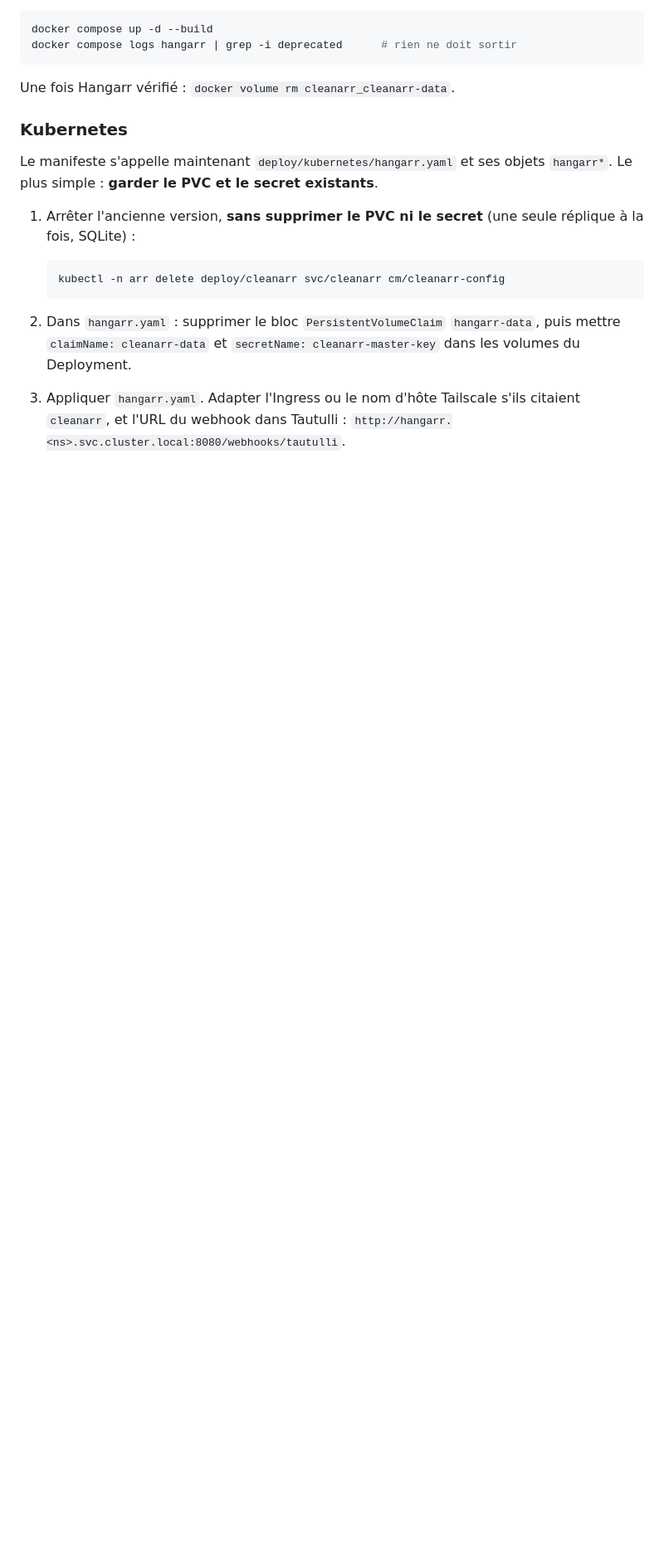
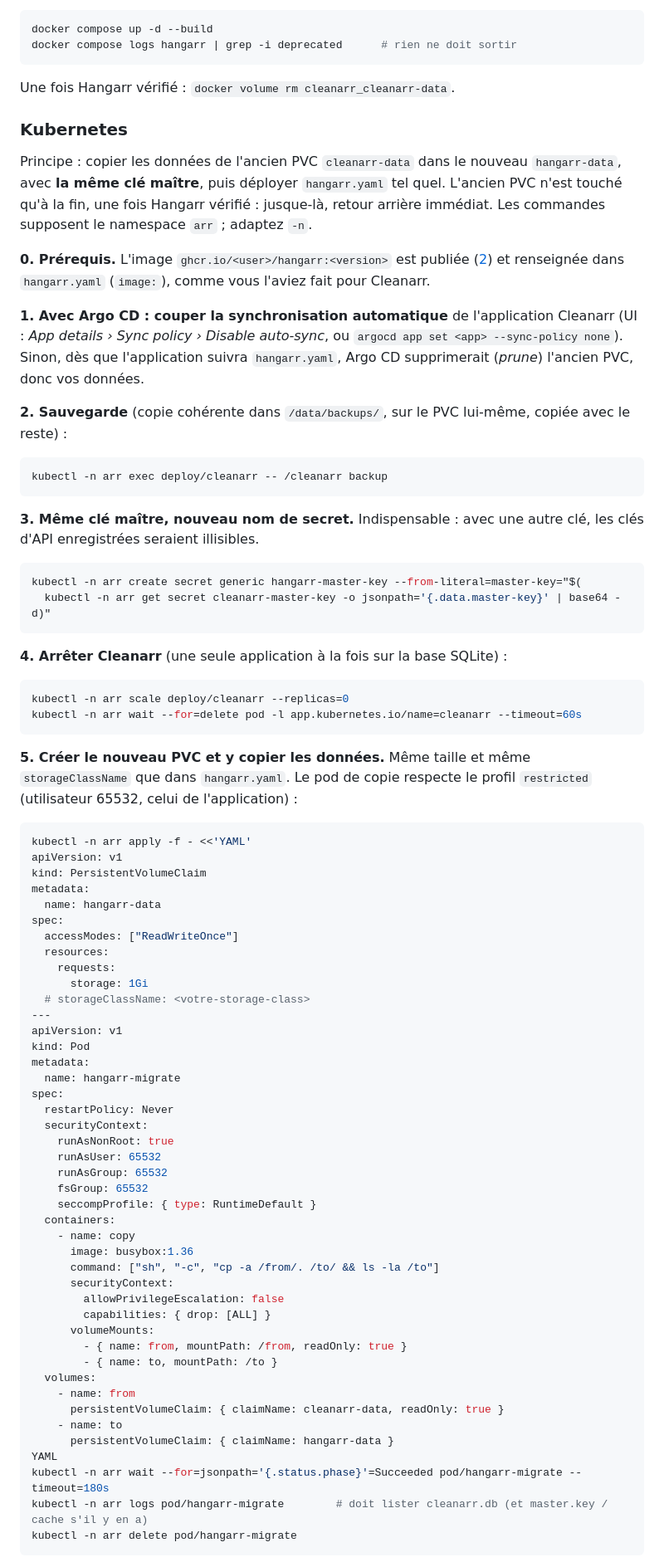
Before and after one commit to MigiPasso/Hangarr, a Markdown page: docs/deploiement.md, the part around one of its changes. Shown at 83% size. Drawn GitHub-style; blank space fills up the shorter version.

Commit message:
Safer Kubernetes migration guide from Cleanarr
Copy the data into the new hangarr-data PVC instead of editing the
manifest, keep the same master key in the new secret, stop Argo CD
auto-sync first so that prune cannot delete the old volume, check the
logs before cleaning up, and document the rollback.

Co-Authored-By: Claude Opus 5.5 <noreply@anthropic.com>

````diff
--- a/docs/deploiement.md
+++ b/docs/deploiement.md
@@ -415,16 +415,84 @@ Une fois Hangarr vérifié : `docker volume rm cleanarr_cleanarr-data`.
 
 ### Kubernetes
 
-Le manifeste s'appelle maintenant `deploy/kubernetes/hangarr.yaml` et ses objets `hangarr*`. Le plus simple :
-**garder le PVC et le secret existants**.
+Principe : copier les données de l'ancien PVC `cleanarr-data` dans le nouveau `hangarr-data`, avec **la même clé
+maître**, puis déployer `hangarr.yaml` tel quel. L'ancien PVC n'est touché qu'à la fin, une fois Hangarr vérifié :
+jusque-là, retour arrière immédiat. Les commandes supposent le namespace `arr` ; adaptez `-n`.
 
-1. Arrêter l'ancienne version, **sans supprimer le PVC ni le secret** (une seule réplique à la fois, SQLite) :
+**0. Prérequis.** L'image `ghcr.io/<user>/hangarr:<version>` est publiée ([2](#2-publier-limage-sur-ghcr)) et
+renseignée dans `hangarr.yaml` (`image:`), comme vous l'aviez fait pour Cleanarr.
 
-   ```sh
-   kubectl -n arr delete deploy/cleanarr svc/cleanarr cm/cleanarr-config
-   ```
+**1. Avec Argo CD : couper la synchronisation automatique** de l'application Cleanarr (UI : *App details › Sync
+policy › Disable auto-sync*, ou `argocd app set <app> --sync-policy none`). Sinon, dès que l'application suivra
+`hangarr.yaml`, Argo CD supprimerait (*prune*) l'ancien PVC, donc vos données.
 
-2. Dans `hangarr.yaml` : supprimer le bloc `PersistentVolumeClaim` `hangarr-data`, puis mettre
-   `claimName: cleanarr-data` et `secretName: cleanarr-master-key` dans les volumes du Deployment.
-3. Appliquer `hangarr.yaml`. Adapter l'Ingress ou le nom d'hôte Tailscale s'ils citaient `cleanarr`, et l'URL du
-   webhook dans Tautulli : `http://hangarr.<ns>.svc.cluster.local:8080/webhooks/tautulli`.
+**2. Sauvegarde** (copie cohérente dans `/data/backups/`, sur le PVC lui-même, copiée avec le reste) :
+
+```sh
+kubectl -n arr exec deploy/cleanarr -- /cleanarr backup
+```
+
+**3. Même clé maître, nouveau nom de secret.** Indispensable : avec une autre clé, les clés d'API enregistrées
+seraient illisibles.
+
+```sh
+kubectl -n arr create secret generic hangarr-master-key --from-literal=master-key="$(
+  kubectl -n arr get secret cleanarr-master-key -o jsonpath='{.data.master-key}' | base64 -d)"
+```
+
+**4. Arrêter Cleanarr** (une seule application à la fois sur la base SQLite) :
+
+```sh
+kubectl -n arr scale deploy/cleanarr --replicas=0
+kubectl -n arr wait --for=delete pod -l app.kubernetes.io/name=cleanarr --timeout=60s
+```
+
+**5. Créer le nouveau PVC et y copier les données.** Même taille et même `storageClassName` que dans
+`hangarr.yaml`. Le pod de copie respecte le profil `restricted` (utilisateur 65532, celui de l'application) :
+
+```sh
+kubectl -n arr apply -f - <<'YAML'
+apiVersion: v1
+kind: PersistentVolumeClaim
+metadata:
+  name: hangarr-data
+spec:
+  accessModes: ["ReadWriteOnce"]
+  resources:
+    requests:
+      storage: 1Gi
+  # storageClassName: <votre-storage-class>
+---
+apiVersion: v1
+kind: Pod
+metadata:
+  name: hangarr-migrate
+spec:
+  restartPolicy: Never
+  securityContext:
+    runAsNonRoot: true
+    runAsUser: 65532
+    runAsGroup: 65532
+    fsGroup: 65532
+    seccompProfile: { type: RuntimeDefault }
+  containers:
+    - name: copy
+      image: busybox:1.36
+      command: ["sh", "-c", "cp -a /from/. /to/ && ls -la /to"]
+      securityContext:
+        allowPrivilegeEscalation: false
+        capabilities: { drop: [ALL] }
+      volumeMounts:
+        - { name: from, mountPath: /from, readOnly: true }
+        - { name: to, mountPath: /to }
+  volumes:
+    - name: from
+      persistentVolumeClaim: { claimName: cleanarr-data, readOnly: true }
+    - name: to
+      persistentVolumeClaim: { claimName: hangarr-data }
+YAML
+kubectl -n arr wait --for=jsonpath='{.status.phase}'=Succeeded pod/hangarr-migrate --timeout=180s
+kubectl -n arr logs pod/hangarr-migrate        # doit lister cleanarr.db (et master.key / cache s'il y en a)
+kubectl -n arr delete pod/hangarr-migrate
+```
+
````
Also changed, not shown: other parts of docs/deploiement.md (+38 -0 lines).
